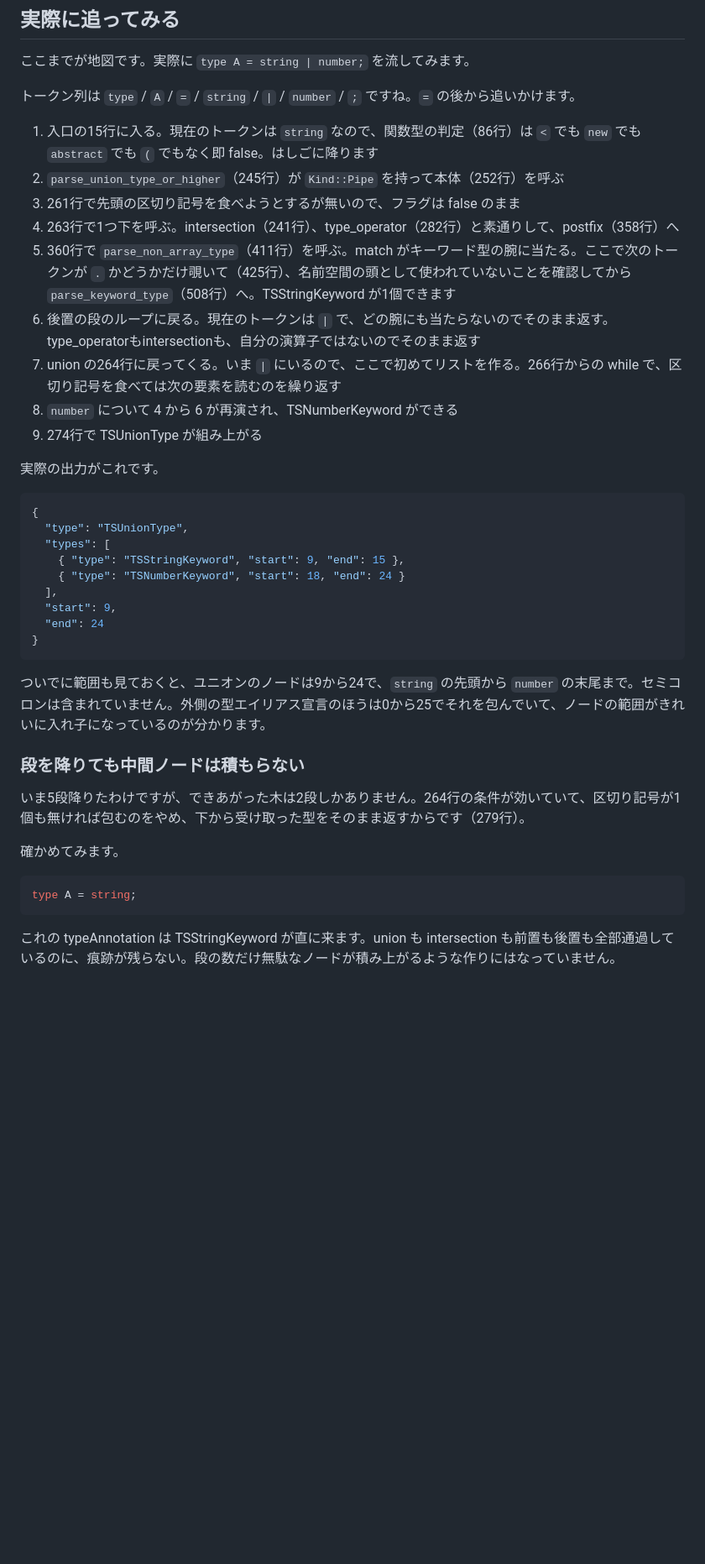
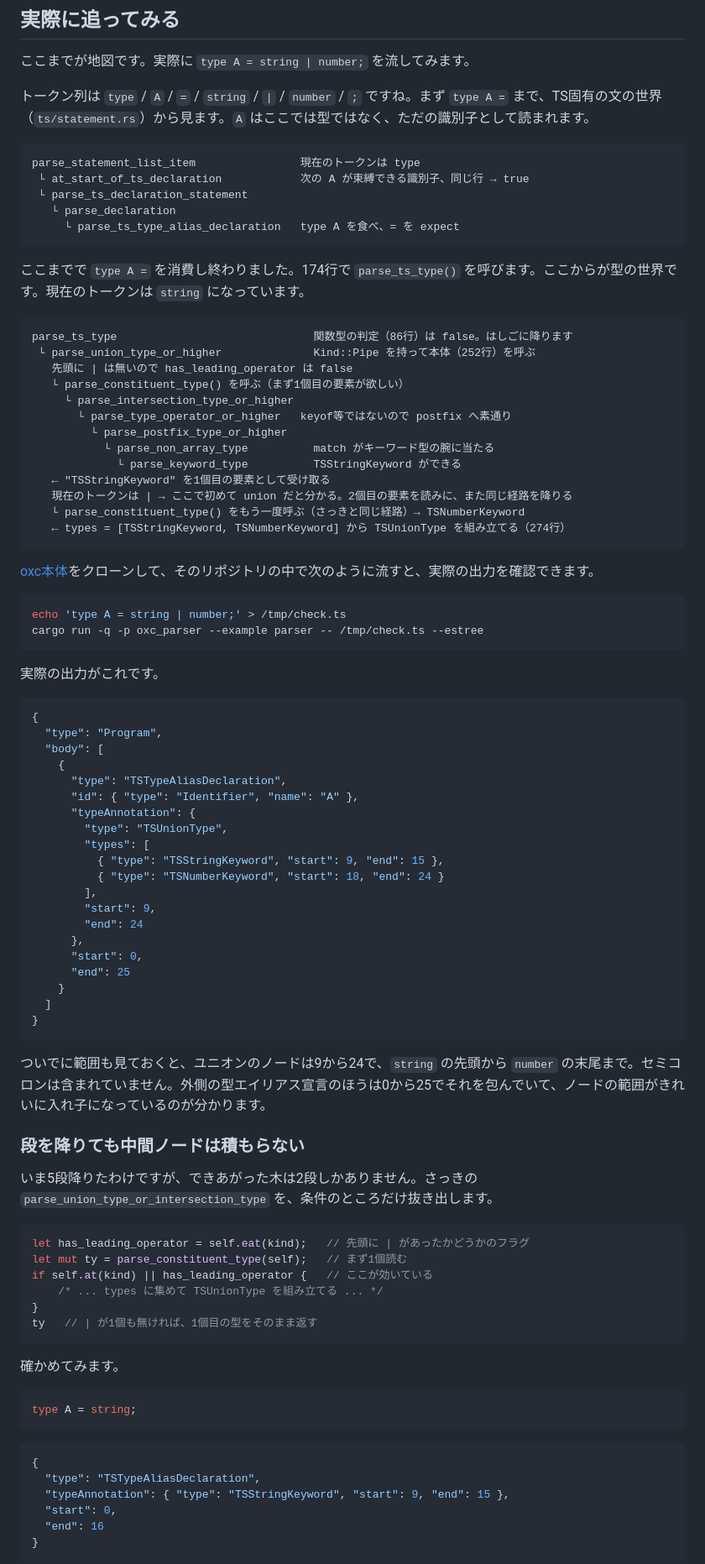
Before and after one commit to tsuka-ryu/tsuka-ryu-fun-blog, a Markdown page: content/posts/2026-09-24-oxc-ts-parser-types.md, the part around one of its changes. Shown at 84% size. Drawn GitHub-style; blank space fills up the shorter version.

````diff
--- a/content/posts/2026-09-24-oxc-ts-parser-types.md
+++ b/content/posts/2026-09-24-oxc-ts-parser-types.md
@@ -314,29 +314,63 @@ fn parse_non_array_type(&mut self) -> TSType<'a> {
 
 ここまでが地図です。実際に `type A = string | number;` を流してみます。
 
-トークン列は `type` / `A` / `=` / `string` / `|` / `number` / `;` ですね。`=` の後から追いかけます。
+トークン列は `type` / `A` / `=` / `string` / `|` / `number` / `;` ですね。まず `type A =` まで、TS固有の文の世界（`ts/statement.rs`）から見ます。`A` はここでは型ではなく、ただの識別子として読まれます。
 
-1. 入口の15行に入る。現在のトークンは `string` なので、関数型の判定（86行）は `<` でも `new` でも `abstract` でも `(` でもなく即 false。はしごに降ります
-2. `parse_union_type_or_higher`（245行）が `Kind::Pipe` を持って本体（252行）を呼ぶ
-3. 261行で先頭の区切り記号を食べようとするが無いので、フラグは false のまま
-4. 263行で1つ下を呼ぶ。intersection（241行）、type_operator（282行）と素通りして、postfix（358行）へ
-5. 360行で `parse_non_array_type`（411行）を呼ぶ。match がキーワード型の腕に当たる。ここで次のトークンが `.` かどうかだけ覗いて（425行）、名前空間の頭として使われていないことを確認してから `parse_keyword_type`（508行）へ。TSStringKeyword が1個できます
-6. 後置の段のループに戻る。現在のトークンは `|` で、どの腕にも当たらないのでそのまま返す。type_operatorもintersectionも、自分の演算子ではないのでそのまま返す
-7. union の264行に戻ってくる。いま `|` にいるので、ここで初めてリストを作る。266行からの while で、区切り記号を食べては次の要素を読むのを繰り返す
-8. `number` について 4 から 6 が再演され、TSNumberKeyword ができる
-9. 274行で TSUnionType が組み上がる
+```
+parse_statement_list_item                現在のトークンは type
+ └ at_start_of_ts_declaration            次の A が束縛できる識別子、同じ行 → true
+ └ parse_ts_declaration_statement
+   └ parse_declaration
+     └ parse_ts_type_alias_declaration   type A を食べ、= を expect
+```
+
+ここまでで `type A =` を消費し終わりました。174行で `parse_ts_type()` を呼びます。ここからが型の世界です。現在のトークンは `string` になっています。
+
+```
+parse_ts_type                              関数型の判定（86行）は false。はしごに降ります
+ └ parse_union_type_or_higher              Kind::Pipe を持って本体（252行）を呼ぶ
+   先頭に | は無いので has_leading_operator は false
+   └ parse_constituent_type() を呼ぶ（まず1個目の要素が欲しい）
+     └ parse_intersection_type_or_higher
+       └ parse_type_operator_or_higher   keyof等ではないので postfix へ素通り
+         └ parse_postfix_type_or_higher
+           └ parse_non_array_type          match がキーワード型の腕に当たる
+             └ parse_keyword_type          TSStringKeyword ができる
+   ← "TSStringKeyword" を1個目の要素として受け取る
+   現在のトークンは | → ここで初めて union だと分かる。2個目の要素を読みに、また同じ経路を降りる
+   └ parse_constituent_type() をもう一度呼ぶ（さっきと同じ経路）→ TSNumberKeyword
+   ← types = [TSStringKeyword, TSNumberKeyword] から TSUnionType を組み立てる（274行）
+```
+
+[oxc本体](https://github.com/oxc-project/oxc)をクローンして、そのリポジトリの中で次のように流すと、実際の出力を確認できます。
+
+```bash
+echo 'type A = string | number;' > /tmp/check.ts
+cargo run -q -p oxc_parser --example parser -- /tmp/check.ts --estree
+```
 
 実際の出力がこれです。
 
 ```json
 {
-  "type": "TSUnionType",
-  "types": [
-    { "type": "TSStringKeyword", "start": 9, "end": 15 },
-    { "type": "TSNumberKeyword", "start": 18, "end": 24 }
-  ],
-  "start": 9,
-  "end": 24
+  "type": "Program",
+  "body": [
+    {
+      "type": "TSTypeAliasDeclaration",
+      "id": { "type": "Identifier", "name": "A" },
+      "typeAnnotation": {
+        "type": "TSUnionType",
+        "types": [
+          { "type": "TSStringKeyword", "start": 9, "end": 15 },
+          { "type": "TSNumberKeyword", "start": 18, "end": 24 }
+        ],
+        "start": 9,
+        "end": 24
+      },
+      "start": 0,
+      "end": 25
+    }
+  ]
 }
 ```
 
@@ -344,7 +378,16 @@ fn parse_non_array_type(&mut self) -> TSType<'a> {
 
 ### 段を降りても中間ノードは積もらない
 
-いま5段降りたわけですが、できあがった木は2段しかありません。264行の条件が効いていて、区切り記号が1個も無ければ包むのをやめ、下から受け取った型をそのまま返すからです（279行）。
+いま5段降りたわけですが、できあがった木は2段しかありません。さっきの `parse_union_type_or_intersection_type` を、条件のところだけ抜き出します。
+
+```rust
+let has_leading_operator = self.eat(kind);   // 先頭に | があったかどうかのフラグ
+let mut ty = parse_constituent_type(self);   // まず1個読む
+if self.at(kind) || has_leading_operator {   // ここが効いている
+    /* ... types に集めて TSUnionType を組み立てる ... */
+}
+ty   // | が1個も無ければ、1個目の型をそのまま返す
+```
 
 確かめてみます。
 
@@ -352,5 +395,12 @@ fn parse_non_array_type(&mut self) -> TSType<'a> {
 type A = string;
 ```
 
-これの typeAnnotation は TSStringKeyword が直に来ます。union も intersection も前置も後置も全部通過しているのに、痕跡が残らない。段の数だけ無駄なノードが積み上がるような作りにはなっていません。
+```json
+{
+  "type": "TSTypeAliasDeclaration",
+  "typeAnnotation": { "type": "TSStringKeyword", "start": 9, "end": 15 },
+  "start": 0,
+  "end": 16
+}
+```
 
````
Also changed, not shown: other parts of content/posts/2026-09-24-oxc-ts-parser-types.md (+30 -9 lines).
